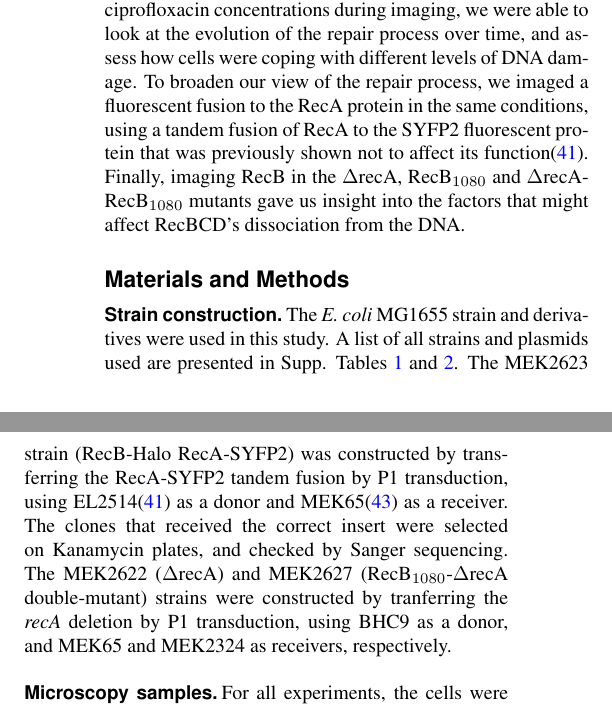
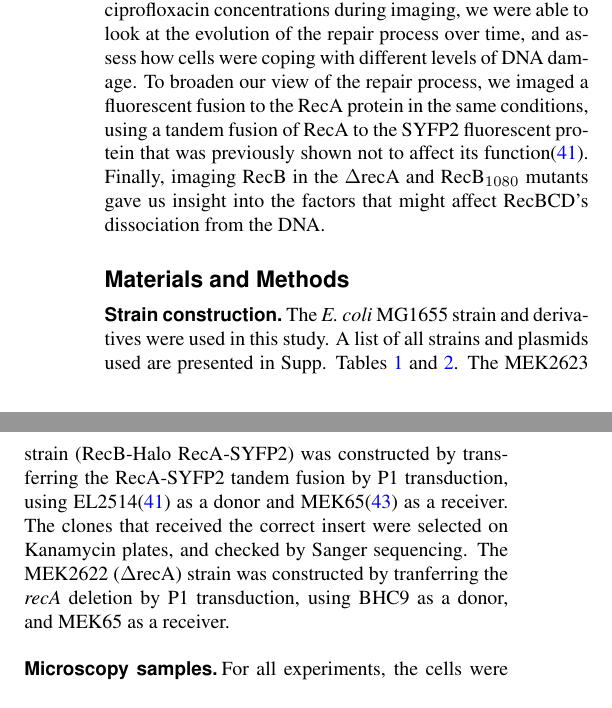
Before and after one commit to DanielThedie/RecB_article, a LaTeX document (Article.tex, which reads Introduction.tex, Methods.tex): two parts of the columns of page 2 of 16, joined at a grey line, cut so that both start at the same text. Compiled offline with pdfLaTeX.

Commit message:
Removed some references to the double mutant

```diff
--- a/Introduction.tex
+++ b/Introduction.tex
@@ -20,4 +20,4 @@ Mutants in the repair pathway are affected in their ability to repair DSBs. Cell
 Previous microscopy studies have shed light on different aspects of DSB repair by RecBCD. Several \emph{in-vitro} studies have quantified the rate of DNA unwinding by RecBCD\cite{Spies2003,Liu2013}, as well as the growth rate of RecA filaments\cite{Joo2006,Galletto2006,Handa2009} and the mechanism of homology searching\cite{Forget2012,Ragunathan2012}. These studies imaged single DNA strands during unwinding or RecA filament formation, sometimes with the help of Förster Resonance Energy Transfer (FRET)\cite{Joo2006,Ragunathan2012}. Complimentary to the \emph{in-vitro} work, \emph{in-vivo} studies have provided more insight into DNA end resection by RecBCD\cite{Wiktor2018}, confirming the complexe's translocation speed and high processivity. More recently, the diffusion of RecB was quantified \emph{in-vivo} at the single-molecule level\cite{Lepore2023}. The spatial organisation of RecA during DSB repair has been extensively characterised. Studies reported the presence of RecA foci\cite{Renzette2005,Renzette2007,Centore2007,Amarh2018}, filaments\cite{Kidane2005}, or bundles of filaments\cite{Lesterlin2013,Ghodke2019}. The homology search and pairing processes were also observed \emph{in-vivo}, showing that DSBs are brought to the centre of the cell during the repair process\cite{Badrinarayanan2015,Wiktor2021}. Of note, RecA imaging is particularly challenging because fluorescent protein fusions are not functional (or only partially). To circumvent this problem, previous studies have used partially functional fusions to fluorescent proteins\cite{Kidane2005,Renzette2005,Renzette2007,Centore2007,Lesterlin2013,Klimova2020}, tandem fusions where the fluorescent fusion is expressed alongside the wild-type protein\cite{Amarh2018,Wiktor2021}, fluorescent fusions to a phage protein that specifically binds RecA filaments\cite{Ghodke2019} or a fusion to the ALFA tag\cite{Wiktor2021}.
 
 % Overview of the article
-In this study, we aimed to learn more about the repair of ciprofloxacin-induced DSBs by RecBCD and RecA. We took advantage of RecBCD's low copy number ($\sim$5 molecules per cell on average\cite{Lepore2019a}) to perform enhanced localisation microscopy\cite{Yu2006, Elf2007} using a fully functional fusion of RecB to the Halo-tag that was previously developed and tested in the lab\cite{Lepore2019a}. This allowed us to detect and localise DNA-bound RecB molecules \emph{in-vivo}, and to estimate how long RecBCD stays bound to DNA. By exposing cells to different ciprofloxacin concentrations during imaging, we were able to look at the evolution of the repair process over time, and assess how cells were coping with different levels of DNA damage. To broaden our view of the repair process, we imaged a fluorescent fusion to the RecA protein in the same conditions, using a tandem fusion of RecA to the SYFP2 fluorescent protein that was previously shown not to affect its function\cite{Wiktor2021}. Finally, imaging RecB in the \dreca, \teneighty\ and \dreca-\teneighty\ mutants gave us insight into the factors that might affect RecBCD's dissociation from the DNA.
+In this study, we aimed to learn more about the repair of ciprofloxacin-induced DSBs by RecBCD and RecA. We took advantage of RecBCD's low copy number ($\sim$5 molecules per cell on average\cite{Lepore2019a}) to perform enhanced localisation microscopy\cite{Yu2006, Elf2007} using a fully functional fusion of RecB to the Halo-tag that was previously developed and tested in the lab\cite{Lepore2019a}. This allowed us to detect and localise DNA-bound RecB molecules \emph{in-vivo}, and to estimate how long RecBCD stays bound to DNA. By exposing cells to different ciprofloxacin concentrations during imaging, we were able to look at the evolution of the repair process over time, and assess how cells were coping with different levels of DNA damage. To broaden our view of the repair process, we imaged a fluorescent fusion to the RecA protein in the same conditions, using a tandem fusion of RecA to the SYFP2 fluorescent protein that was previously shown not to affect its function\cite{Wiktor2021}. Finally, imaging RecB in the \dreca\ and \teneighty\ mutants gave us insight into the factors that might affect RecBCD's dissociation from the DNA.
--- a/Methods.tex
+++ b/Methods.tex
@@ -2,7 +2,7 @@
 
 \subsection*{Strain construction}
 The \textit{E. coli} MG1655 strain and derivatives were used in this study. A list of all strains and plasmids used are presented in Supp. Tables \ref{SItab:strains} and \ref{SItab:plasmids}.
-The MEK2623 strain (RecB-Halo RecA-SYFP2) was constructed by transferring the RecA-SYFP2 tandem fusion by P1 transduction, using EL2514\cite{Wiktor2021} as a donor and MEK65\cite{Lepore2019a} as a receiver. The clones that received the correct insert were selected on Kanamycin plates, and checked by Sanger sequencing. The MEK2622 (\dreca) and MEK2627 (\teneighty -\dreca\ double-mutant) strains  were constructed by tranferring the \textit{recA} deletion by P1 transduction, using BHC9 as a donor, and MEK65 and MEK2324 as receivers, respectively.
+The MEK2623 strain (RecB-Halo RecA-SYFP2) was constructed by transferring the RecA-SYFP2 tandem fusion by P1 transduction, using EL2514\cite{Wiktor2021} as a donor and MEK65\cite{Lepore2019a} as a receiver. The clones that received the correct insert were selected on Kanamycin plates, and checked by Sanger sequencing. The MEK2622 (\dreca) strain was constructed by tranferring the \textit{recA} deletion by P1 transduction, using BHC9 as a donor, and MEK65 as a receiver.
 
 \subsection*{Microscopy samples}
 For all experiments, the cells were grown in M9 supplemented with 0.2\% (w/v) glucose, 2 mM MgSO$_4$, 0.1 mM CaCl$_2$, 1X MEM Essential and MEM non-essential amino acids (Gibco).
```
Also changed, not shown: Supplementary.tex (+0 -1 lines).
